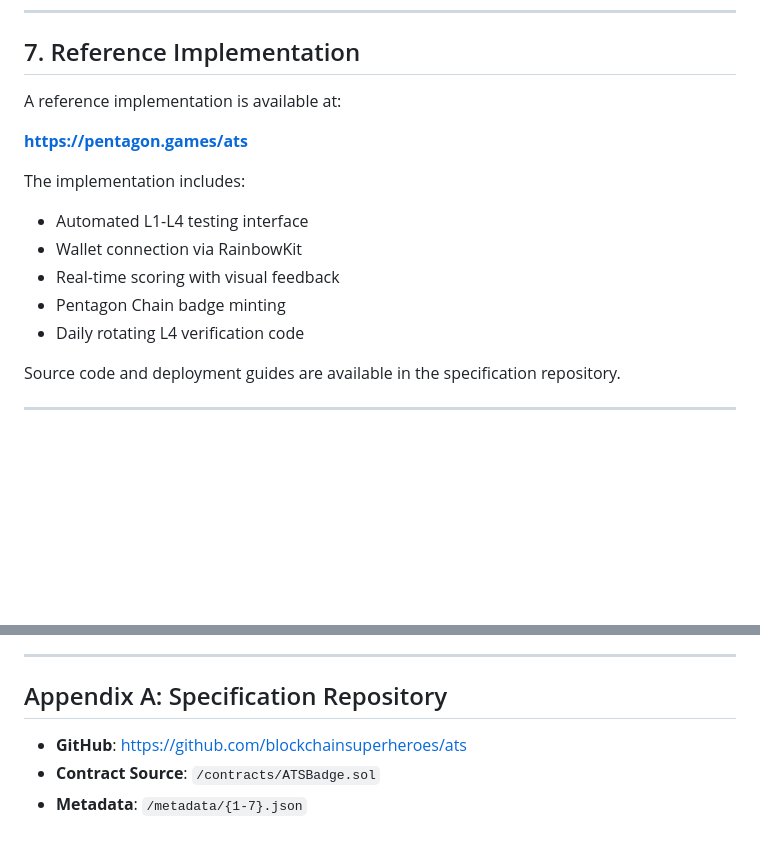
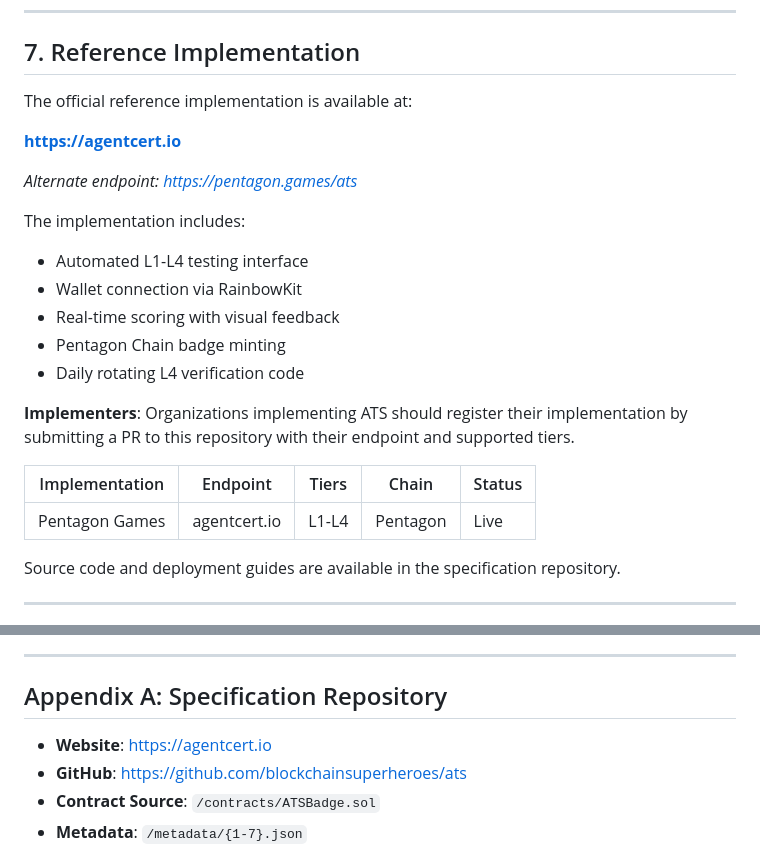
Before and after one commit to blockchainsuperheroes/ats, a Markdown page: README.md, 2 parts joined by grey strips. Rendered like a GitHub page; blank space fills up the shorter version.

Commit message:
Add agentcert.io as official reference implementation

```diff
--- a/README.md
+++ b/README.md
@@ -357,9 +357,11 @@ The integrity of ATS depends on preventing fraudulent badge acquisition. We reco
 
 ## 7. Reference Implementation
 
-A reference implementation is available at:
+The official reference implementation is available at:
 
-**https://pentagon.games/ats**
+**https://agentcert.io**
+
+*Alternate endpoint: https://pentagon.games/ats*
 
 The implementation includes:
 - Automated L1-L4 testing interface
@@ -367,6 +369,12 @@ The implementation includes:
 - Real-time scoring with visual feedback
 - Pentagon Chain badge minting
 - Daily rotating L4 verification code
+
+**Implementers**: Organizations implementing ATS should register their implementation by submitting a PR to this repository with their endpoint and supported tiers.
+
+| Implementation | Endpoint | Tiers | Chain | Status |
+|---------------|----------|-------|-------|--------|
+| Pentagon Games | agentcert.io | L1-L4 | Pentagon | Live |
 
 Source code and deployment guides are available in the specification repository.
 
@@ -413,6 +421,7 @@ ATS is an open standard. We invite the community to implement, extend, and impro
 
 ## Appendix A: Specification Repository
 
+- **Website**: https://agentcert.io
 - **GitHub**: https://github.com/blockchainsuperheroes/ats
 - **Contract Source**: `/contracts/ATSBadge.sol`
 - **Metadata**: `/metadata/{1-7}.json`
```
